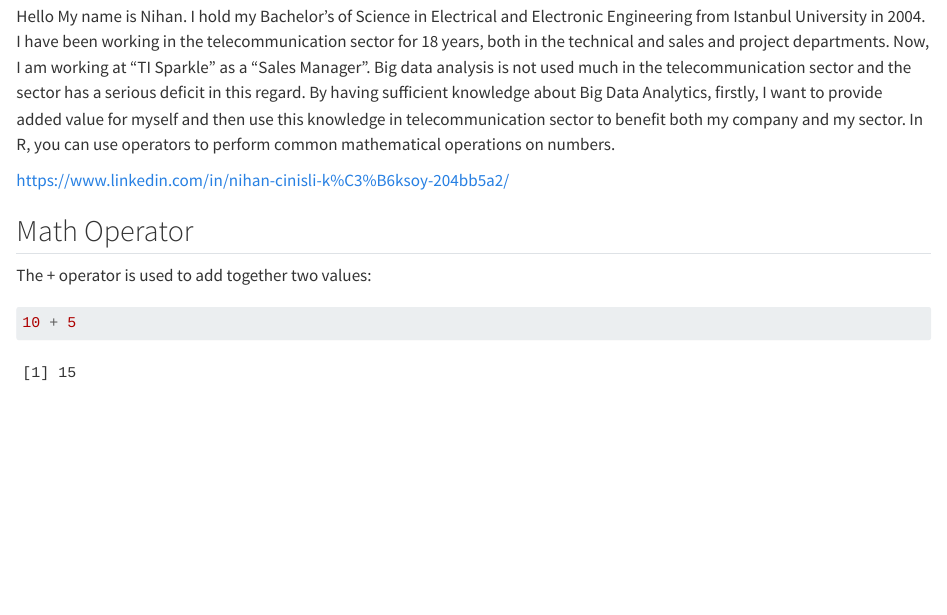
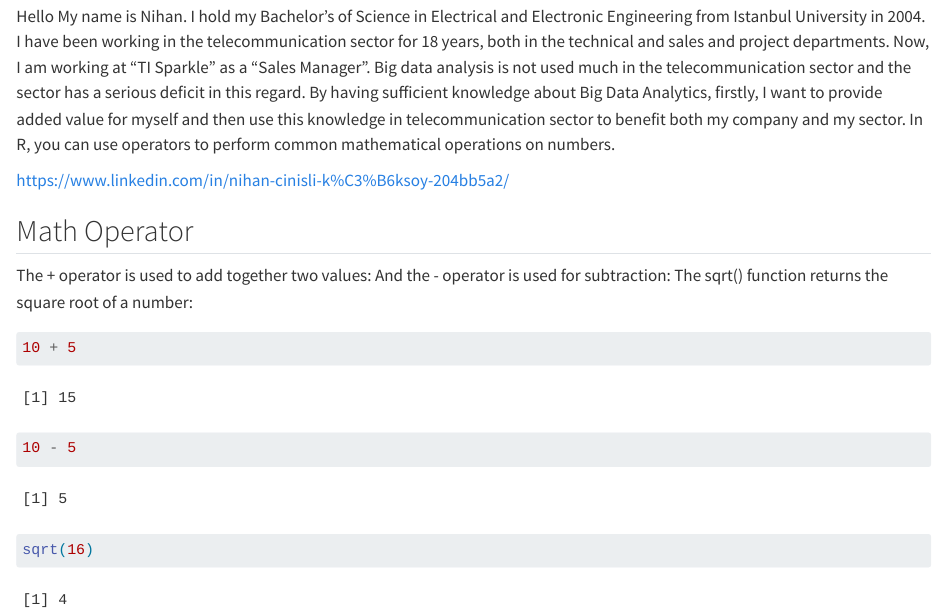
Before and after one commit to pjournal/mef06-nihanck, a Quarto document (assignment1.qmd): the page in a window 1100 px wide, from 100 px down. Rendered offline with R 4.5, knitr and Pandoc in place of Quarto, with nearby package versions.

Commit message:
19/10/2022

````diff
--- a/assignment1.qmd
+++ b/assignment1.qmd
@@ -10,7 +10,11 @@ Hello My name is Nihan. I hold my Bachelor's of Science in Electrical and Electr
 ## Math Operator
 
 The + operator is used to add together two values:
+And the - operator is used for subtraction:
+The sqrt() function returns the square root of a number:
 
 ```{r}
 10 + 5
+10 - 5
+sqrt(16)
 ```
````
Also changed, not shown: docs/search.json, 1 other file.
